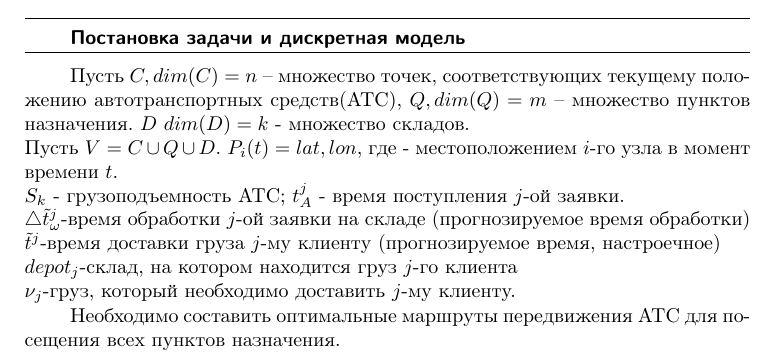
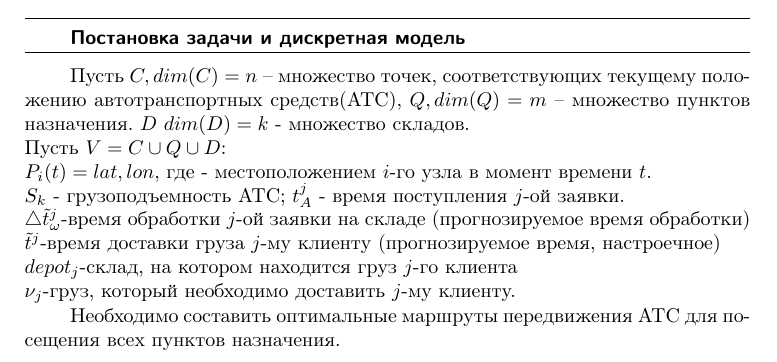
Before and after one commit to rshafeev/article.curier-delivery, a LaTeX document (article.tex): part of page 1 of 7, cut so that both start at the same text. Compiled offline with pdfLaTeX.

Commit message:
txs auto checkin

```diff
--- a/article.tex
+++ b/article.tex
@@ -30,7 +30,7 @@
 
 \subsection{Постановка задачи и дискретная модель}
 Пусть $C,dim(C)=n$ – множество точек, соответствующих текущему положению автотранспортных средств(АТС), $Q,dim(Q)=m$ – множество пунктов назначения. $D$ $dim(D)=k$ - множество складов.\\
-Пусть $V=C\cup{Q}\cup{D}$.
+Пусть $V=C\cup{Q}\cup{D}$:\\
 $P_i(t)={lat,lon}$, где - местоположением $i$-го узла в момент времени $t$.\\
 $S_k$  - грузоподъемность АТС;
 $t_{A}^{j}$ - время поступления $j$-ой заявки.\\
```
